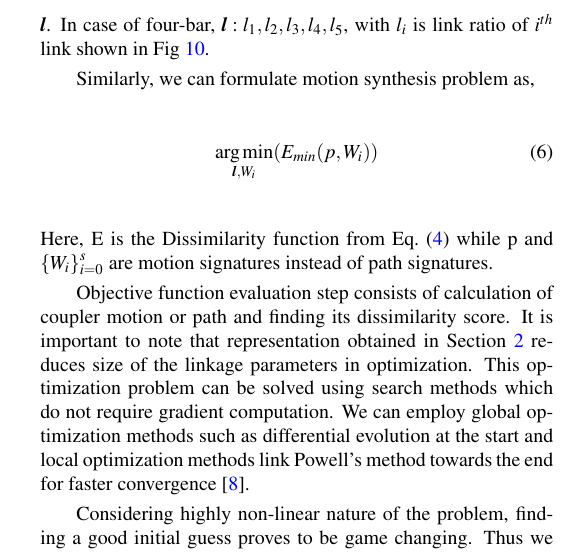
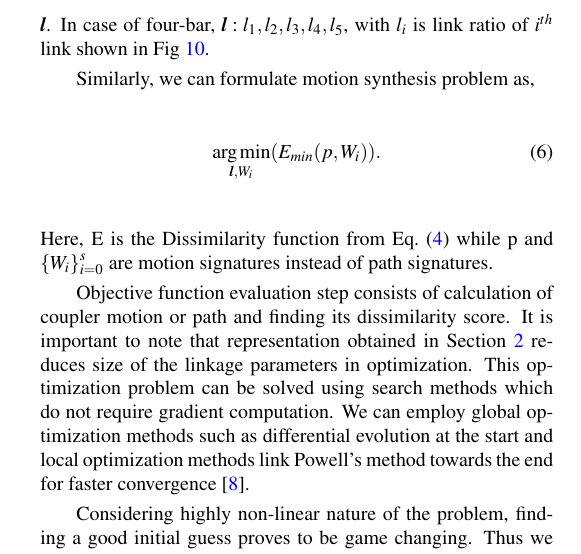
Before and after one commit to deshpandeshrinath/idetc2018, a LaTeX document (idetc2018.tex): part of one column of page 4 of 15, cut so that both start at the same text. Compiled offline with pdfLaTeX.

Commit message:
Second Read Bug Fixes

```diff
--- a/idetc2018.tex
+++ b/idetc2018.tex
@@ -348,14 +348,14 @@ The functions in Eq.~\req{nccEq} and ~\req{mccEq} presented in the sections \ref
 Thus we can formulate the path synthesis problem as,
 
 \begin{equation}\label{objectiveFunPath}
-  \argminA_{\textbf{\emph{l}}, W_i} (1 - Cn_{max}(p, W_i)
+  \argminA_{\textbf{\emph{l}}, W_i} (1 - Cn_{max}(p, W_i),
 \end{equation}
 where $\textbf{\emph{l}}$ is the vector of linkage parameters for particular planar linkage, p is signature the of task curve taken as template for Normalized Cross-Correlation and ${\{W_i\}}_{i=0}^{s}$ is the signature set of all $s$ coupler paths generated by the linkage corresponding to $\textbf{\emph{l}}$.
 In case of four-bar, $\textbf{\emph{l}}: l_1, l_2, l_3, l_4, l_5$, with $l_i$ is link ratio of $i^{th}$ link shown in Fig~\ref{fourbar}.
 
 Similarly, we can formulate motion synthesis problem as,
 \begin{equation}\label{objectiveFunMotion}
-  \argminA_{\textbf{\emph{l}}, W_i} (E_{min}(p, W_i))
+  \argminA_{\textbf{\emph{l}}, W_i} (E_{min}(p, W_i)).
 \end{equation}
 Here, E is the Dissimilarity function from Eq.~\req{mccEq} while p and ${\{W_i\}}_{i=0}^{s}$ are motion signatures instead of path signatures.
 
```
Also changed, not shown: idetc2018.pdf, 2 other files.
